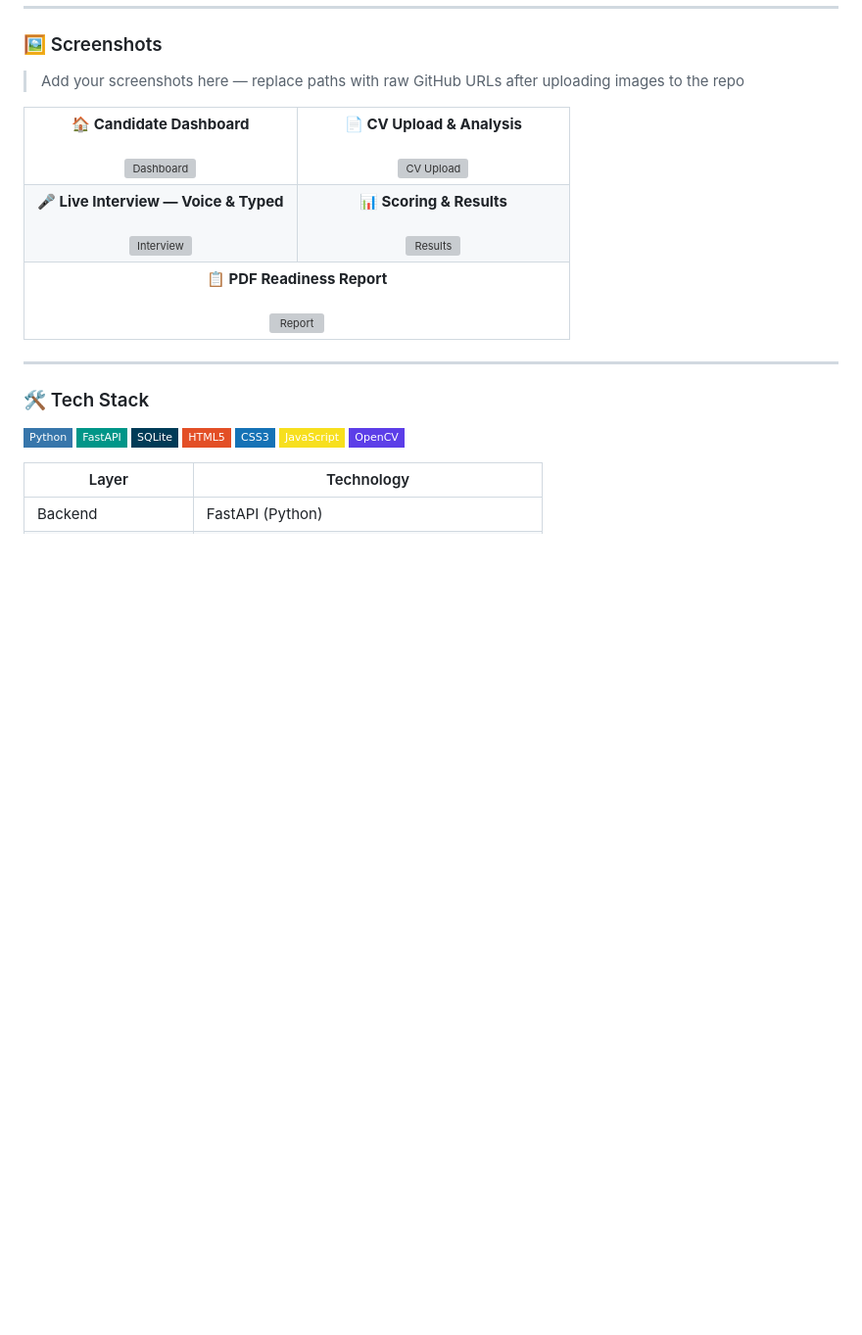
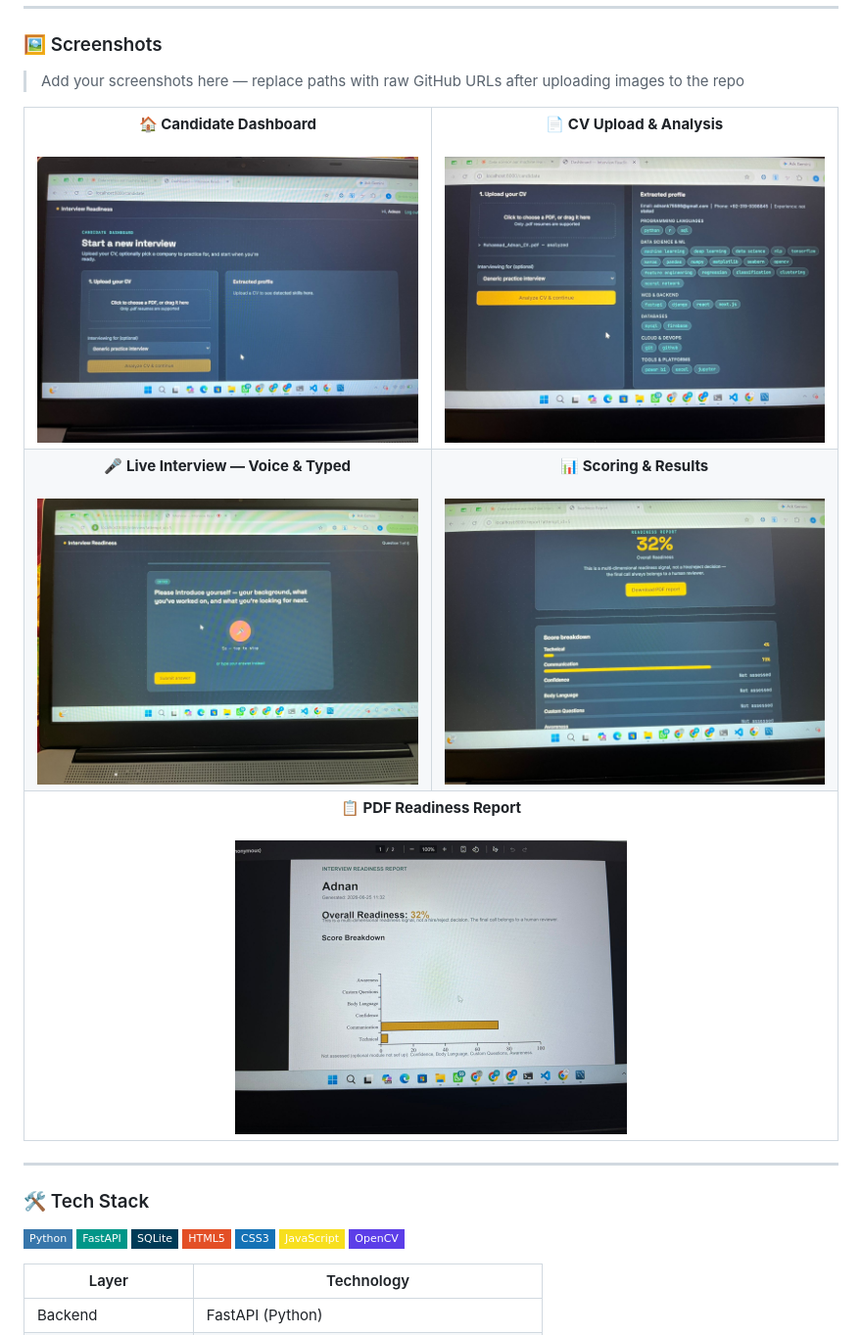
Before and after one commit to MuhammadAdnan586/interview-platform, a Markdown page: README.md, the part around the change. Shown at 98% size. Drawn GitHub-style; badges without logos; blank space fills up the shorter version; grey boxes are pictures that could not be loaded.

Commit message:
Update images in README with new screenshots

```diff
--- a/README.md
+++ b/README.md
@@ -61,27 +61,27 @@ Every "smart" feature (LLM question generation, real voice transcription, semant
   <tr>
     <td align="center" width="50%">
       <b>🏠 Candidate Dashboard</b><br/><br/>
-      <img src="https://raw.githubusercontent.com/MuhammadAdnan586/interview-platform/main/screenshots/dashboard.png" width="400" alt="Dashboard"/>
+      <img src="https://raw.githubusercontent.com/MuhammadAdnan586/interview-platform/main/WhatsApp%20Image%202026-06-25%20at%204.36.48%20PM.jpeg" width="400" alt="Dashboard"/>
     </td>
     <td align="center" width="50%">
       <b>📄 CV Upload & Analysis</b><br/><br/>
-      <img src="https://raw.githubusercontent.com/MuhammadAdnan586/interview-platform/main/screenshots/cv_upload.png" width="400" alt="CV Upload"/>
+      <img src="https://raw.githubusercontent.com/MuhammadAdnan586/interview-platform/main/WhatsApp%20Image%202026-06-25%20at%204.36.48%20PM%20(1).jpeg" width="400" alt="CV Upload"/>
     </td>
   </tr>
   <tr>
     <td align="center" width="50%">
       <b>🎤 Live Interview — Voice & Typed</b><br/><br/>
-      <img src="https://raw.githubusercontent.com/MuhammadAdnan586/interview-platform/main/screenshots/interview.png" width="400" alt="Interview"/>
+      <img src="https://raw.githubusercontent.com/MuhammadAdnan586/interview-platform/main/WhatsApp%20Image%202026-06-25%20at%204.36.49%20PM.jpeg" width="400" alt="Interview"/>
     </td>
     <td align="center" width="50%">
       <b>📊 Scoring & Results</b><br/><br/>
-      <img src="https://raw.githubusercontent.com/MuhammadAdnan586/interview-platform/main/screenshots/results.png" width="400" alt="Results"/>
+      <img src="https://raw.githubusercontent.com/MuhammadAdnan586/interview-platform/main/WhatsApp%20Image%202026-06-25%20at%204.36.49%20PM%20(1).jpeg" width="400" alt="Results"/>
     </td>
   </tr>
   <tr>
     <td align="center" colspan="2">
       <b>📋 PDF Readiness Report</b><br/><br/>
-      <img src="https://raw.githubusercontent.com/MuhammadAdnan586/interview-platform/main/screenshots/report.png" width="400" alt="Report"/>
+      <img src="https://raw.githubusercontent.com/MuhammadAdnan586/interview-platform/main/WhatsApp%20Image%202026-06-25%20at%204.36.49%20PM%20(2).jpeg" width="400" alt="Report"/>
     </td>
   </tr>
 </table>
```
